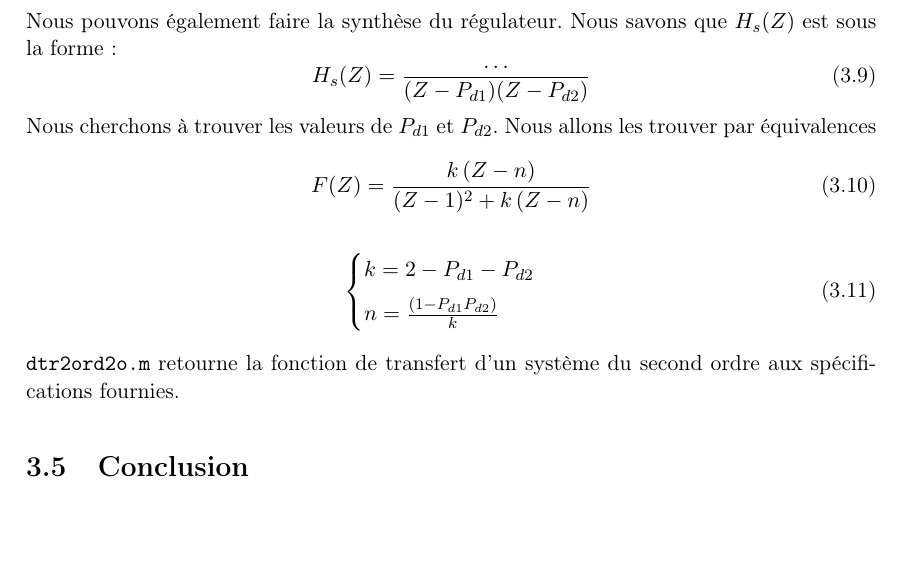
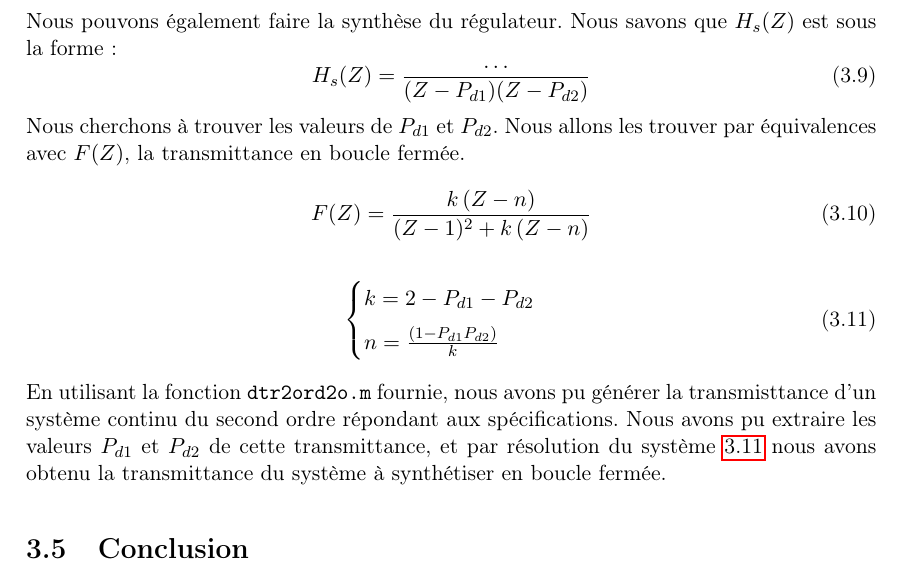
Before and after one commit to Anizetho/Reglages_echantillonnes, a LaTeX document (rapport reglages echantillones/main.tex, which reads rapport reglages echantillones/seances/seance-3.tex): part of page 8 of 8, cut so that both start at the same text, the shorter picture padded with empty space. Compiled offline with pdfLaTeX.

Commit message:
Fin de la partie synthèse séance 3

```diff
--- a/rapport reglages echantillones/seances/seance-3.tex
+++ b/rapport reglages echantillones/seances/seance-3.tex
@@ -93,7 +93,7 @@ Nous savons que $H_s(Z)$ est sous la forme :
 	H_s(Z) = \frac{\dots}{(Z-P_{d1})(Z-P_{d2})}
 \end{equation}
 Nous cherchons à trouver les valeurs de $P_{d1}$ et $P_{d2}$.
-Nous allons les trouver par équivalences
+Nous allons les trouver par équivalences avec $F(Z)$, la transmittance en boucle fermée.
 \begin{equation}
 	F(Z) = \frac{k\,(Z-n)}{(Z-1)^2+k\,(Z-n)}
 \end{equation}
@@ -103,9 +103,10 @@ Nous allons les trouver par équivalences
 		k = 2-P_{d1}-P_{d2} \\[2mm]
 		n = \frac{(1-P_{d1}P_{d2})}{k}
 	\end{cases}
+	\label{eqn:equivalence}
 \end{equation}
 
-
-\texttt{dtr2ord2o.m} retourne la fonction de transfert d'un système du second ordre aux spécifications fournies.
+En utilisant la fonction \texttt{dtr2ord2o.m} fournie, nous avons pu générer la transmisttance d'un système continu du second ordre répondant aux spécifications.
+Nous avons pu extraire les valeurs $P_{d1}$ et $P_{d2}$ de cette transmittance, et par résolution du système~\ref{eqn:equivalence} nous avons obtenu la transmittance du système à synthétiser en boucle fermée.
 
 \section{Conclusion}
```
Also changed, not shown: rapport reglages echantillones/main.pdf.
